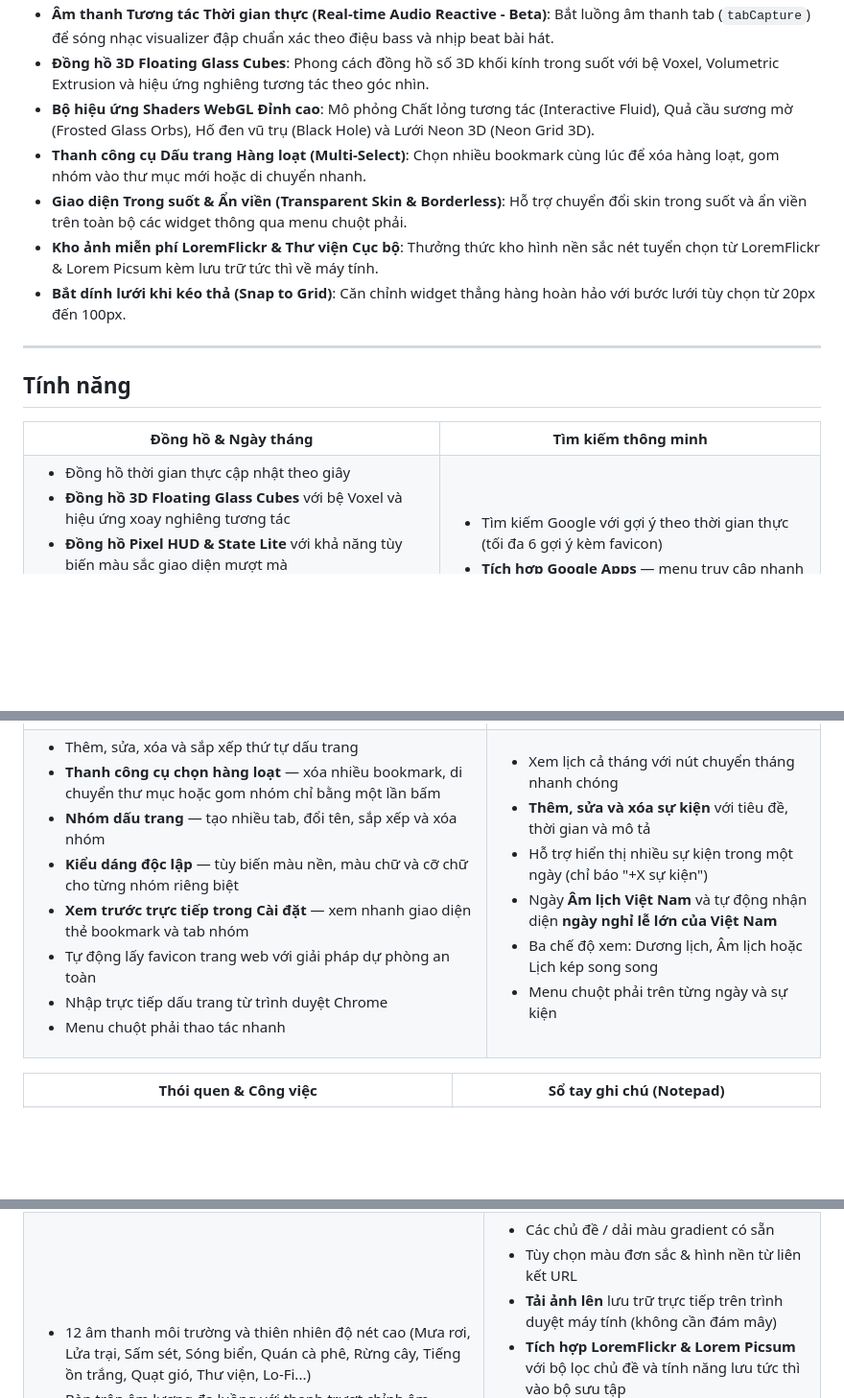
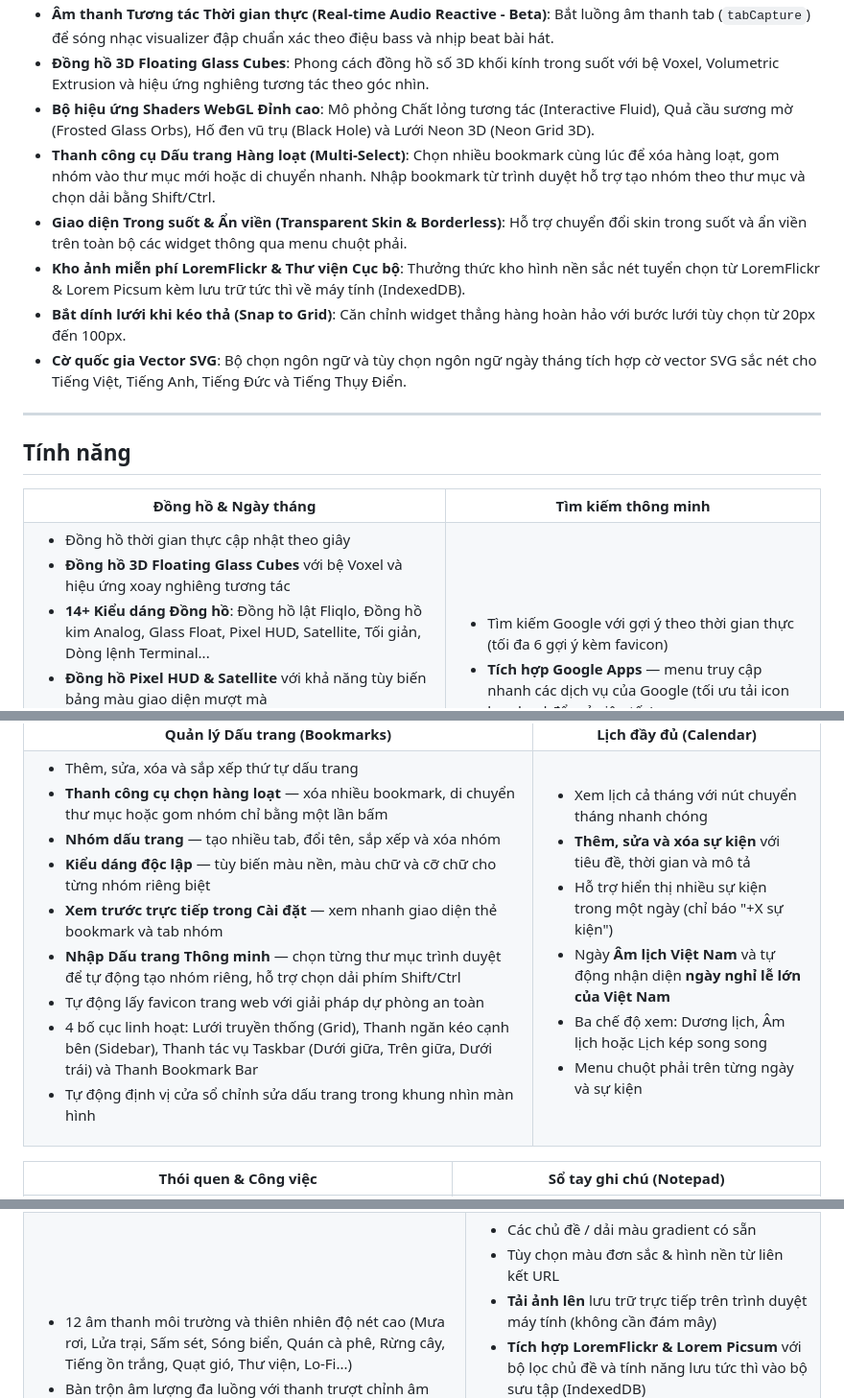
Before and after one commit to ChickenSoup269/Zero-Start-Page, a Markdown page: README_VN.MD, 3 parts joined by grey strips. Shown at 96% size. Rendered like a GitHub page; blank space fills up the shorter version.

Commit message:
docs: create 4-language INTRODUCTION.md and supplement all latest features into READMEs

```diff
--- a/README_VN.MD
+++ b/README_VN.MD
@@ -56,10 +56,11 @@ Startpage là một tiện ích mở rộng trình duyệt (Manifest V3) cho ph
 - **Âm thanh Tương tác Thời gian thực (Real-time Audio Reactive - Beta)**: Bắt luồng âm thanh tab (`tabCapture`) để sóng nhạc visualizer đập chuẩn xác theo điệu bass và nhịp beat bài hát.
 - **Đồng hồ 3D Floating Glass Cubes**: Phong cách đồng hồ số 3D khối kính trong suốt với bệ Voxel, Volumetric Extrusion và hiệu ứng nghiêng tương tác theo góc nhìn.
 - **Bộ hiệu ứng Shaders WebGL Đỉnh cao**: Mô phỏng Chất lỏng tương tác (Interactive Fluid), Quả cầu sương mờ (Frosted Glass Orbs), Hố đen vũ trụ (Black Hole) và Lưới Neon 3D (Neon Grid 3D).
-- **Thanh công cụ Dấu trang Hàng loạt (Multi-Select)**: Chọn nhiều bookmark cùng lúc để xóa hàng loạt, gom nhóm vào thư mục mới hoặc di chuyển nhanh.
+- **Thanh công cụ Dấu trang Hàng loạt (Multi-Select)**: Chọn nhiều bookmark cùng lúc để xóa hàng loạt, gom nhóm vào thư mục mới hoặc di chuyển nhanh. Nhập bookmark từ trình duyệt hỗ trợ tạo nhóm theo thư mục và chọn dải bằng Shift/Ctrl.
 - **Giao diện Trong suốt & Ẩn viền (Transparent Skin & Borderless)**: Hỗ trợ chuyển đổi skin trong suốt và ẩn viền trên toàn bộ các widget thông qua menu chuột phải.
-- **Kho ảnh miễn phí LoremFlickr & Thư viện Cục bộ**: Thưởng thức kho hình nền sắc nét tuyển chọn từ LoremFlickr & Lorem Picsum kèm lưu trữ tức thì về máy tính.
+- **Kho ảnh miễn phí LoremFlickr & Thư viện Cục bộ**: Thưởng thức kho hình nền sắc nét tuyển chọn từ LoremFlickr & Lorem Picsum kèm lưu trữ tức thì về máy tính (IndexedDB).
 - **Bắt dính lưới khi kéo thả (Snap to Grid)**: Căn chỉnh widget thẳng hàng hoàn hảo với bước lưới tùy chọn từ 20px đến 100px.
+- **Cờ quốc gia Vector SVG**: Bộ chọn ngôn ngữ và tùy chọn ngôn ngữ ngày tháng tích hợp cờ vector SVG sắc nét cho Tiếng Việt, Tiếng Anh, Tiếng Đức và Tiếng Thụy Điển.
 
 ---
 
@@ -77,7 +78,8 @@ Startpage là một tiện ích mở rộng trình duyệt (Manifest V3) cho ph
 
 - Đồng hồ thời gian thực cập nhật theo giây
 - **Đồng hồ 3D Floating Glass Cubes** với bệ Voxel và hiệu ứng xoay nghiêng tương tác
-- **Đồng hồ Pixel HUD & State Lite** với khả năng tùy biến màu sắc giao diện mượt mà
+- **14+ Kiểu dáng Đồng hồ**: Đồng hồ lật Fliqlo, Đồng hồ kim Analog, Glass Float, Pixel HUD, Satellite, Tối giản, Dòng lệnh Terminal...
+- **Đồng hồ Pixel HUD & Satellite** với khả năng tùy biến bảng màu giao diện mượt mà
 - **Đồng hồ Glass Float** được tối ưu hóa hiển thị phần cứng GPU 60 FPS không gây nặng CPU
 - Nhiều định dạng ngày: Đầy đủ, Ngắn (DD/MM/YYYY), Mỹ (MM/DD/YYYY), ISO (YYYY-MM-DD)
 - **Chế độ Đếm ngược (Countdown Mode)** — hiển thị thời gian của Timer trực tiếp trên mọi kiểu đồng hồ (Fliqlo, Analog, v.v.)
@@ -117,9 +119,10 @@ Startpage là một tiện ích mở rộng trình duyệt (Manifest V3) cho ph
 - **Nhóm dấu trang** — tạo nhiều tab, đổi tên, sắp xếp và xóa nhóm
 - **Kiểu dáng độc lập** — tùy biến màu nền, màu chữ và cỡ chữ cho từng nhóm riêng biệt
 - **Xem trước trực tiếp trong Cài đặt** — xem nhanh giao diện thẻ bookmark và tab nhóm
+- **Nhập Dấu trang Thông minh** — chọn từng thư mục trình duyệt để tự động tạo nhóm riêng, hỗ trợ chọn dải phím Shift/Ctrl
 - Tự động lấy favicon trang web với giải pháp dự phòng an toàn
-- Nhập trực tiếp dấu trang từ trình duyệt Chrome
-- Menu chuột phải thao tác nhanh
+- 4 bố cục linh hoạt: Lưới truyền thống (Grid), Thanh ngăn kéo cạnh bên (Sidebar), Thanh tác vụ Taskbar (Dưới giữa, Trên giữa, Dưới trái) và Thanh Bookmark Bar
+- Tự động định vị cửa sổ chỉnh sửa dấu trang trong khung nhìn màn hình
 
 </td>
 
@@ -256,7 +259,7 @@ Startpage là một tiện ích mở rộng trình duyệt (Manifest V3) cho ph
 - Các chủ đề / dải màu gradient có sẵn
 - Tùy chọn màu đơn sắc & hình nền từ liên kết URL
 - **Tải ảnh lên** lưu trữ trực tiếp trên trình duyệt máy tính (không cần đám mây)
-- **Tích hợp LoremFlickr & Lorem Picsum** với bộ lọc chủ đề và tính năng lưu tức thì vào bộ sưu tập
+- **Tích hợp LoremFlickr & Lorem Picsum** với bộ lọc chủ đề và tính năng lưu tức thì vào bộ sưu tập (IndexedDB)
 - **Tích hợp Unsplash** — khám phá 10+ danh mục ảnh chất lượng cao bằng API key của riêng bạn
 - Hỗ trợ **video nền lặp** (MP4, WebM, MOV)
 - **Độ mờ & Làm mờ nền** — làm tối hoặc làm mờ nền định hướng giúp các tiện ích dễ đọc hơn
```
Also changed, not shown: other parts of README_VN.MD (+1 -1 lines), INTRODUCTION.md (added, +281 -0 lines), README.md (+12 -9 lines).
